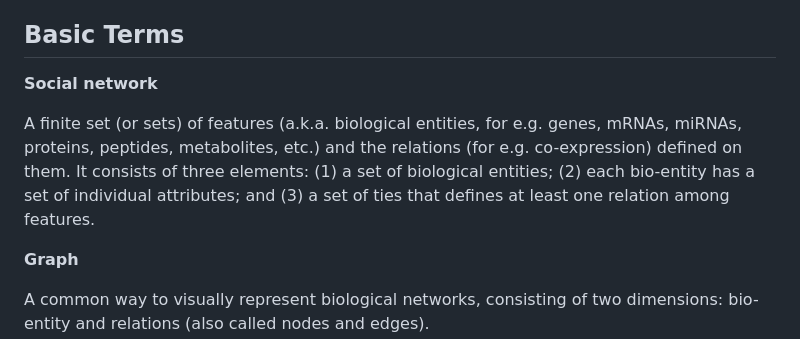
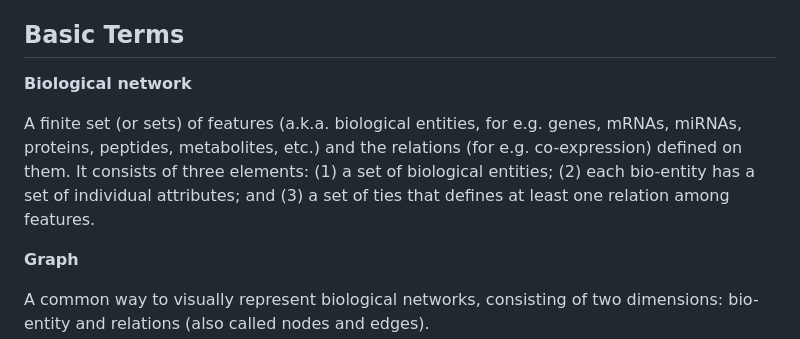
Before and after one commit to a1aks/Cytoscape_Course, a Markdown page: README.md, the part around the change. Rendered like a GitHub page.

```diff
--- a/README.md
+++ b/README.md
@@ -61,12 +61,11 @@ Katharina Zweig, “An Introductory Course on Network Analysis”
 
 ## **Basic Terms**
 
-**Social network**
+**Biological network**
 
 A finite set (or sets) of features (a.k.a. biological entities, for e.g. genes, mRNAs, miRNAs, proteins, peptides, metabolites, etc.) and the relations (for e.g. co-expression) defined on them. It
 consists of three elements: (1) a set of biological entities; (2) each bio-entity has a
-set of individual attributes; and (3) a set of ties that defines at
-least one relation among features.
+set of individual attributes; and (3) a set of ties that defines at least one relation among features.
 
 **Graph**
 
```
